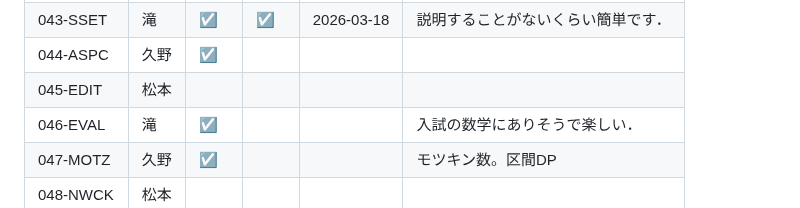
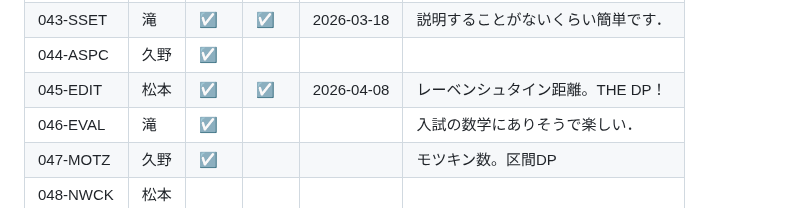
Before and after one commit to larc-tsukuba/Rosalind, a Markdown page: README.md, the part around the change. Drawn GitHub-style.

Commit message:
Restore README.md content

```diff
--- a/README.md
+++ b/README.md
@@ -53,7 +53,7 @@ https://rosalind.info/problems/list-view/
 | 042-RSTR | 松本 | ☑    |  ☑    |  2026-04-08          |  余事象の確率                                  |
 | 043-SSET | 滝   | ☑    | ☑    | 2026-03-18 | 説明することがないくらい簡単です． |
 | 044-ASPC | 久野 | ☑    |      |            |                                    |
-| 045-EDIT | 松本 |      |      |            |                                    |
+| 045-EDIT | 松本 |  ☑    |  ☑    |    2026-04-08        |         レーベンシュタイン距離。THE DP！                           |
 | 046-EVAL | 滝   |  ☑  |      |            | 入試の数学にありそうで楽しい．        |
 | 047-MOTZ | 久野 | ☑    |      |            | モツキン数。区間DP                 |
 | 048-NWCK | 松本 |      |      |            |                                    |
```
